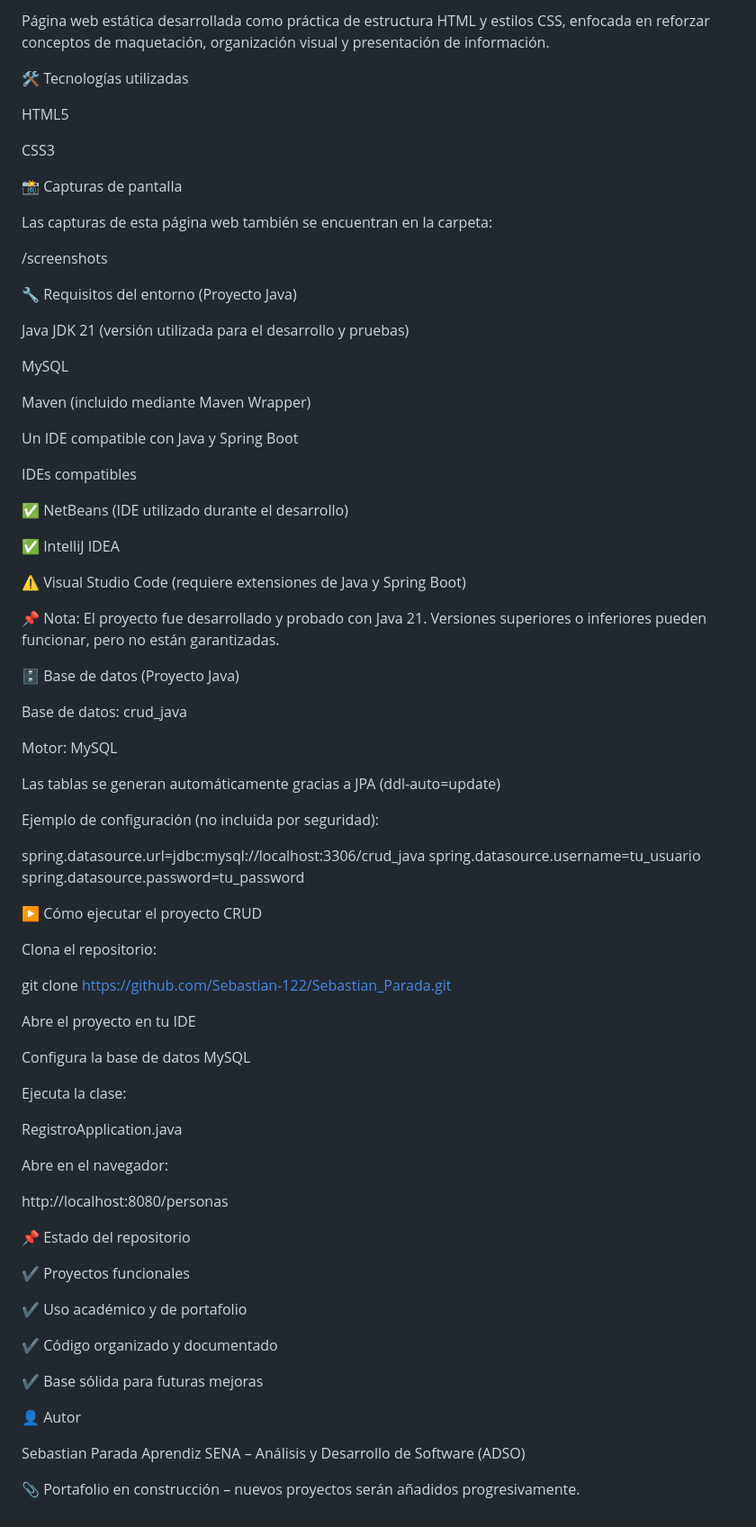
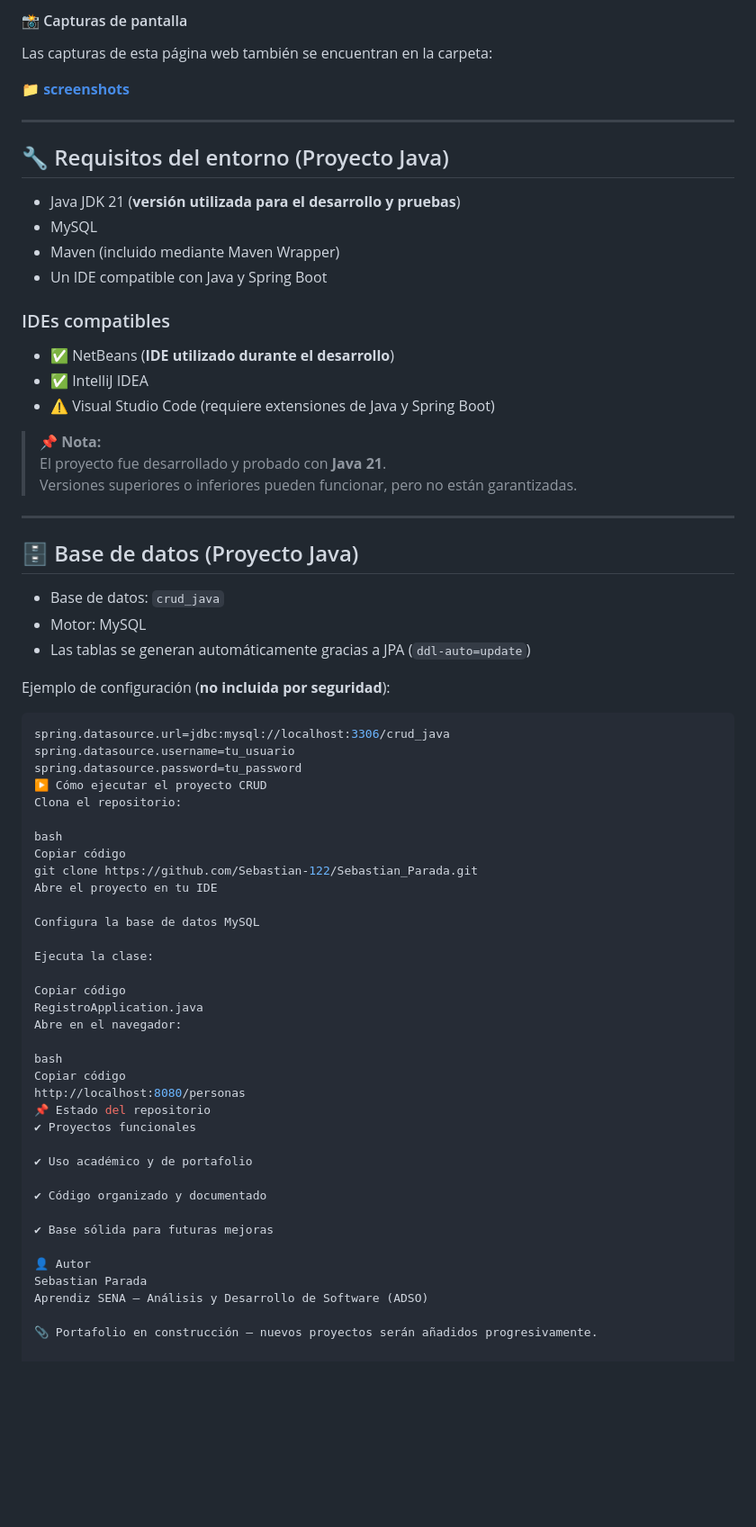
Before and after one commit to Sebastian-122/Sebastian_Parada, a Markdown page: Readme.md, the part around one of its changes. Shown at 90% size. Rendered like a GitHub page; blank space fills up the shorter version.

````diff
--- a/Readme.md
+++ b/Readme.md
@@ -88,76 +72,63 @@ Base de datos
 
-Página web estática desarrollada como práctica de estructura HTML y estilos CSS, enfocada en reforzar conceptos de maquetación, organización visual y presentación de información.
-
-🛠️ Tecnologías utilizadas
-
-HTML5
-
-CSS3
-
-📸 Capturas de pantalla
+#### 📸 Capturas de pantalla
 
 Las capturas de esta página web también se encuentran en la carpeta:
 
-/screenshots
+📁 **[screenshots](screenshots/)**
 
-🔧 Requisitos del entorno (Proyecto Java)
+---
 
-Java JDK 21 (versión utilizada para el desarrollo y pruebas)
+## 🔧 Requisitos del entorno (Proyecto Java)
 
-MySQL
+- Java JDK 21 (**versión utilizada para el desarrollo y pruebas**)
+- MySQL
+- Maven (incluido mediante Maven Wrapper)
+- Un IDE compatible con Java y Spring Boot
 
-Maven (incluido mediante Maven Wrapper)
+### IDEs compatibles
 
-Un IDE compatible con Java y Spring Boot
+- ✅ NetBeans (**IDE utilizado durante el desarrollo**)
+- ✅ IntelliJ IDEA
+- ⚠️ Visual Studio Code (requiere extensiones de Java y Spring Boot)
 
-IDEs compatibles
+> 📌 **Nota:**
+> El proyecto fue desarrollado y probado con **Java 21**.
+> Versiones superiores o inferiores pueden funcionar, pero no están garantizadas.
 
-✅ NetBeans (IDE utilizado durante el desarrollo)
+---
 
-✅ IntelliJ IDEA
+## 🗄️ Base de datos (Proyecto Java)
 
-⚠️ Visual Studio Code (requiere extensiones de Java y Spring Boot)
+- Base de datos: `crud_java`
+- Motor: MySQL
+- Las tablas se generan automáticamente gracias a JPA (`ddl-auto=update`)
 
-📌 Nota:
-El proyecto fue desarrollado y probado con Java 21.
-Versiones superiores o inferiores pueden funcionar, pero no están garantizadas.
+Ejemplo de configuración (**no incluida por seguridad**):
 
-🗄️ Base de datos (Proyecto Java)
-
-Base de datos: crud_java
-
-Motor: MySQL
-
-Las tablas se generan automáticamente gracias a JPA (ddl-auto=update)
-
-Ejemplo de configuración (no incluida por seguridad):
-
+```properties
 spring.datasource.url=jdbc:mysql://localhost:3306/crud_java
 spring.datasource.username=tu_usuario
 spring.datasource.password=tu_password
-
 ▶️ Cómo ejecutar el proyecto CRUD
-
 Clona el repositorio:
 
+bash
+Copiar código
 git clone https://github.com/Sebastian-122/Sebastian_Parada.git
-
-
 Abre el proyecto en tu IDE
 
 Configura la base de datos MySQL
 
 Ejecuta la clase:
 
+Copiar código
 RegistroApplication.java
-
-
 Abre en el navegador:
 
+bash
+Copiar código
 http://localhost:8080/personas
-
 📌 Estado del repositorio
-
 ✔ Proyectos funcionales
 
 ✔ Uso académico y de portafolio
@@ -167,7 +138,6 @@ http://localhost:8080/personas
 ✔ Base sólida para futuras mejoras
 
 👤 Autor
-
 Sebastian Parada
 Aprendiz SENA – Análisis y Desarrollo de Software (ADSO)
 
````
Also changed, not shown: other parts of Readme.md (+46 -62 lines).
